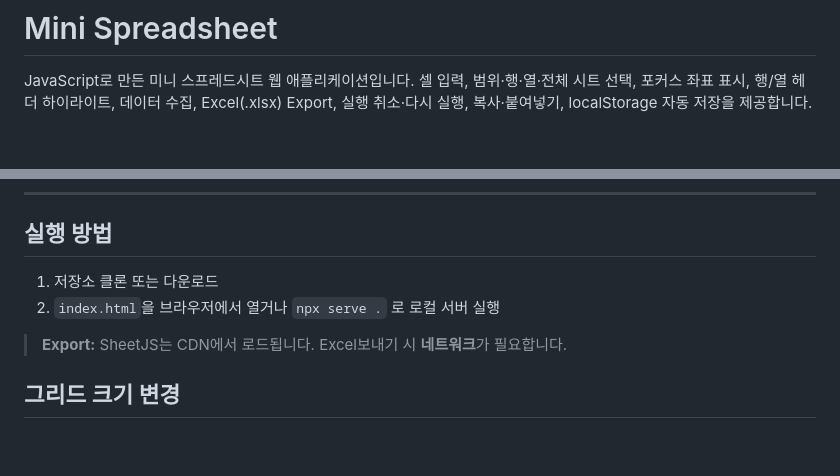
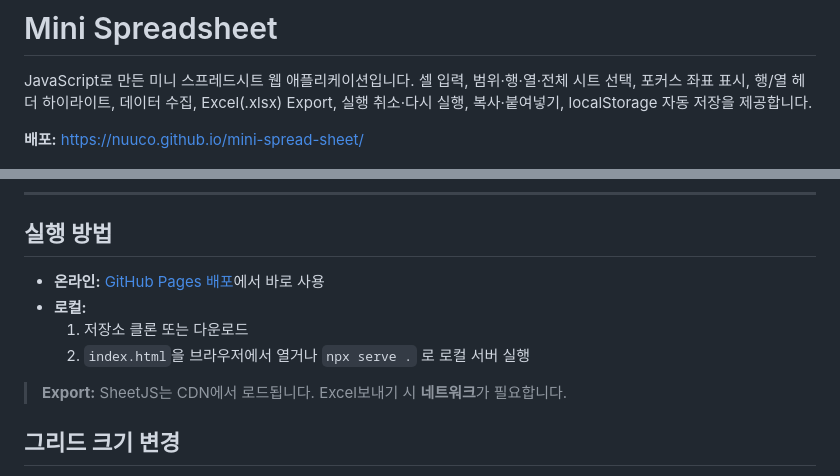
Before and after one commit to nuuco/mini-spread-sheet, a Markdown page: README.md, 2 parts joined by grey strips. Rendered like a GitHub page; blank space fills up the shorter version.

Commit message:
README.md에 GitHub Pages 배포 링크 추가 및 실행 방법 섹션 개선: 온라인 사용 방법을 명확히 하고, 로컬 실행 방법을 구체적으로 안내하는 내용을 포함했습니다. AGENTS.md에도 관련 업데이트 반영.

```diff
--- a/README.md
+++ b/README.md
@@ -1,6 +1,8 @@
 # Mini Spreadsheet
 
 JavaScript로 만든 미니 스프레드시트 웹 애플리케이션입니다. 셀 입력, 범위·행·열·전체 시트 선택, 포커스 좌표 표시, 행/열 헤더 하이라이트, 데이터 수집, Excel(.xlsx) Export, 실행 취소·다시 실행, 복사·붙여넣기, localStorage 자동 저장을 제공합니다.
+
+**배포:** [https://nuuco.github.io/mini-spread-sheet/](https://nuuco.github.io/mini-spread-sheet/)
 
 ![미니 스프레드시트 실행 화면](docs/screenshots/app-screenshot.png)
 
@@ -120,8 +122,10 @@ JavaScript로 만든 미니 스프레드시트 웹 애플리케이션입니다.
 
 ## 실행 방법
 
-1. 저장소 클론 또는 다운로드
-2. `index.html`을 브라우저에서 열거나 `npx serve .` 로 로컬 서버 실행
+- **온라인:** [GitHub Pages 배포](https://nuuco.github.io/mini-spread-sheet/)에서 바로 사용
+- **로컬:**
+  1. 저장소 클론 또는 다운로드
+  2. `index.html`을 브라우저에서 열거나 `npx serve .` 로 로컬 서버 실행
 
 > **Export:** SheetJS는 CDN에서 로드됩니다. Excel보내기 시 **네트워크**가 필요합니다.
 
```
Also changed, not shown: AGENTS.md (+1 -0 lines).
